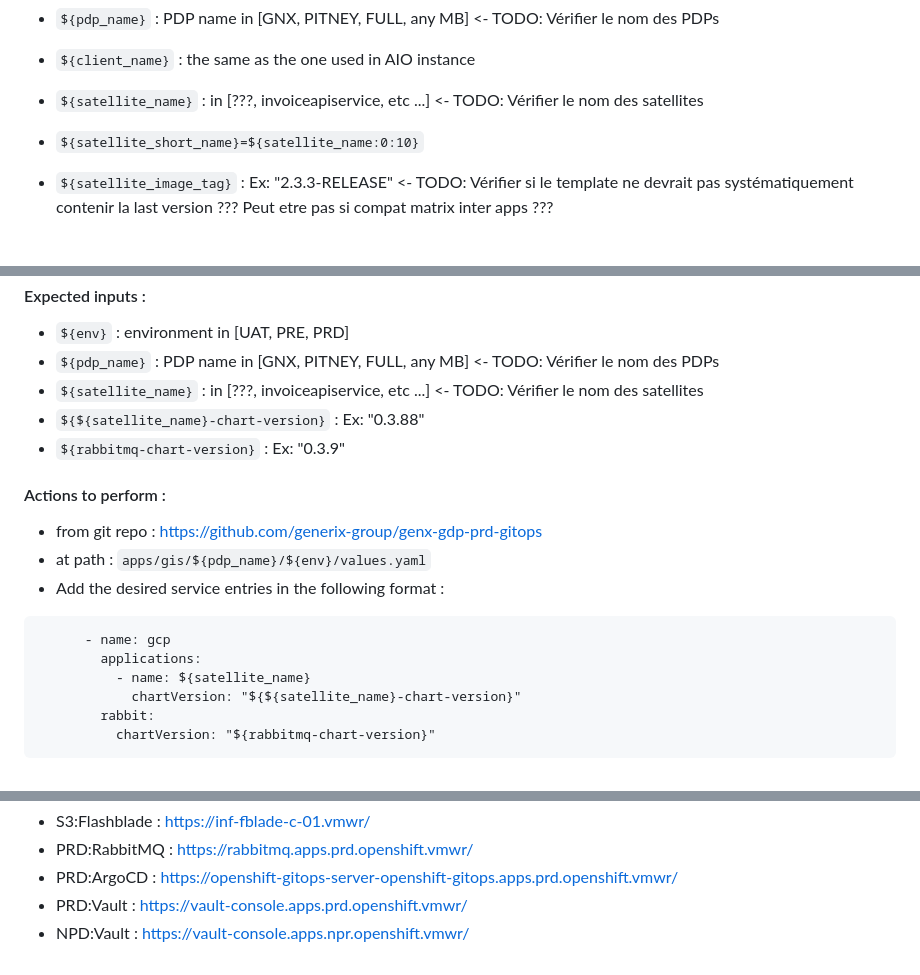
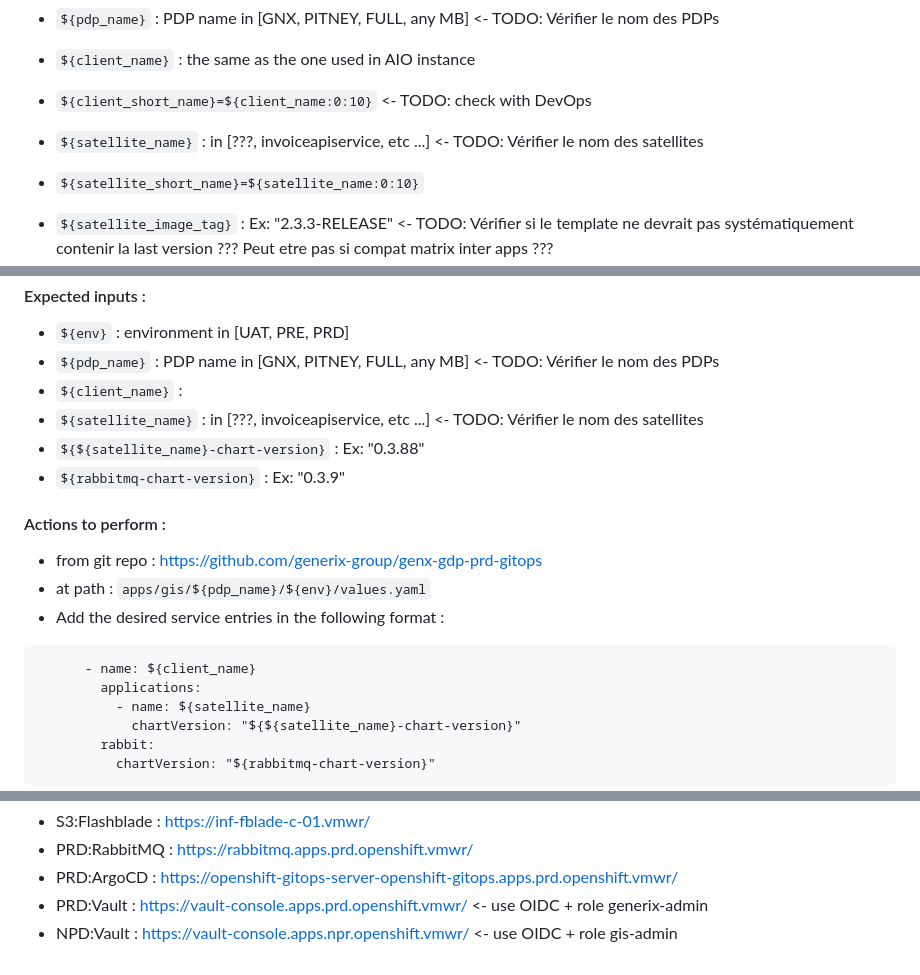
Before and after one commit to XavM/statics, a Markdown page: notch/deleteme-7763568930903.md, 3 parts joined by grey strips. GitHub-like rendering; blank space fills up the shorter version.

````diff
--- a/notch/deleteme-7763568930903.md
+++ b/notch/deleteme-7763568930903.md
@@ -65,7 +65,8 @@ Ex:
   - ```${env}```             : environment in [UAT, PRE, PRD]
   - ```${pdp_name}```        : PDP name in [GNX, PITNEY, FULL, any MB] <- TODO: Vérifier le nom des PDPs
   - ```${client_name}```     : the same as the one used in AIO instance
-  - ```${satellite_name}```  : in [???, invoiceapiservice, etc ...] <- TODO: Vérifier le nom des satellites
+  - ```${client_short_name}=${client_name:0:10}``` <- TODO: check with DevOps
+  - ```${satellite_name}```    : in [???, invoiceapiservice, etc ...] <- TODO: Vérifier le nom des satellites
   - ```${satellite_short_name}=${satellite_name:0:10}```
   - ```${satellite_image_tag}``` : Ex: "2.3.3-RELEASE" <- TODO: Vérifier si le template ne devrait pas systématiquement contenir la last version ??? Peut etre pas si compat matrix inter apps ???
 
@@ -465,6 +466,7 @@ Ex:
 
   - ```${env}```            : environment in [UAT, PRE, PRD]
   - ```${pdp_name}```       : PDP name in [GNX, PITNEY, FULL, any MB] <- TODO: Vérifier le nom des PDPs
+  - ```${client_name}```    :
   - ```${satellite_name}``` : in [???, invoiceapiservice, etc ...] <- TODO: Vérifier le nom des satellites
   - ```${${satellite_name}-chart-version}``` : Ex: "0.3.88"
   - ```${rabbitmq-chart-version}```          : Ex: "0.3.9"
@@ -475,7 +477,7 @@ Ex:
   - at path       : ```apps/gis/${pdp_name}/${env}/values.yaml```
   - Add the desired service entries in the following format :
 ```
-      - name: gcp
+      - name: ${client_name}
         applications:
           - name: ${satellite_name}
             chartVersion: "${${satellite_name}-chart-version}"
@@ -507,5 +509,5 @@ Ex:
   - S3:Flashblade : https://inf-fblade-c-01.vmwr/
   - PRD:RabbitMQ  : https://rabbitmq.apps.prd.openshift.vmwr/
   - PRD:ArgoCD    : https://openshift-gitops-server-openshift-gitops.apps.prd.openshift.vmwr/
-  - PRD:Vault     : https://vault-console.apps.prd.openshift.vmwr/
-  - NPD:Vault     : https://vault-console.apps.npr.openshift.vmwr/
+  - PRD:Vault     : https://vault-console.apps.prd.openshift.vmwr/    <- use OIDC + role generix-admin
+  - NPD:Vault     : https://vault-console.apps.npr.openshift.vmwr/    <- use OIDC + role gis-admin
````
Also changed, not shown: other parts of notch/deleteme-7763568930903.md (+22 -22 lines).
